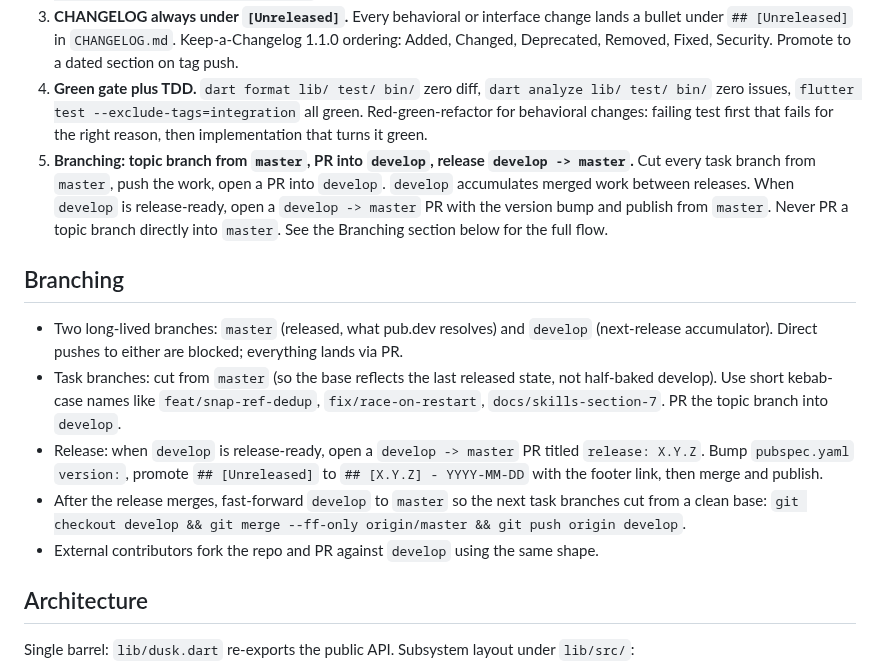
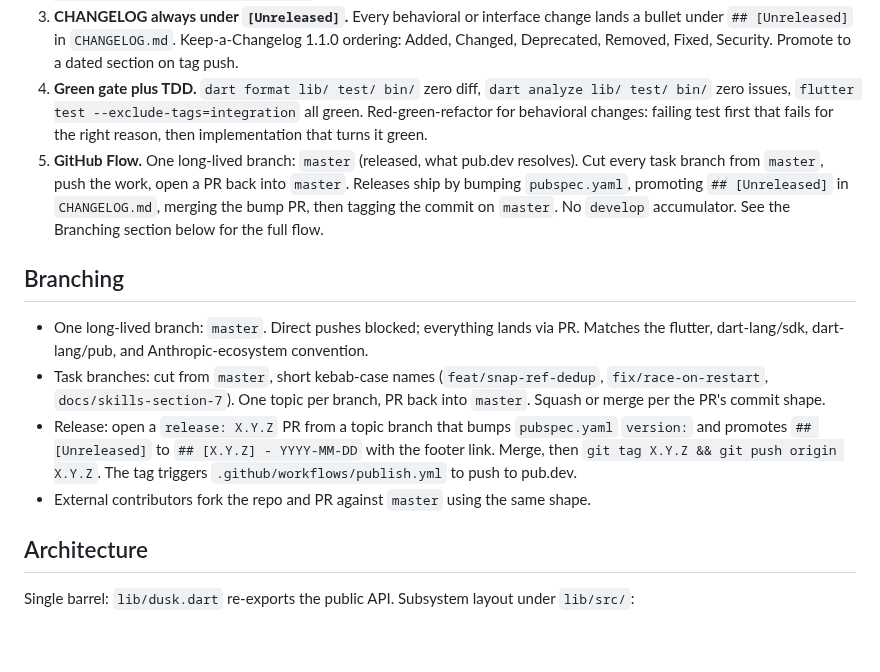
Before and after one commit to fluttersdk/dusk, a Markdown page: CLAUDE.md, the part around the change. GitHub-like rendering; blank space fills up the shorter version.

Commit message:
docs(claude): switch to GitHub Flow (single master, no develop)
Replaces the two-branch develop+master shape with the GitHub Flow model
used by every surveyed peer in the Flutter/Dart ecosystem
(flutter/flutter, dart-lang/sdk, dart-lang/pub) and across modern OSS
(react, vscode, rust, node, kubernetes, go, angular). The classic
GitFlow develop accumulator is the minority pattern in 2026; Driessen
himself retracted it for non-versioned-roll-back software in his 2020
Note of Reflection.

New flow:
1. Cut a topic branch from master.
2. PR back into master.
3. For a release, the bump PR (pubspec.yaml + CHANGELOG promotion) is
   itself a topic branch; after merge, tag master and the existing
   publish.yml workflow pushes to pub.dev.

Migration after this PR merges: delete origin/develop. The next change
follows the new rule from its first commit.

```diff
--- a/CLAUDE.md
+++ b/CLAUDE.md
@@ -29,15 +29,14 @@ Two CLI surfaces. `bin/fluttersdk_dusk.dart` is the Flutter-free wrapper (`dart
 2. **Coverage at or above 80%.** CI enforces via lcov parse in `.github/workflows/ci.yml:42-44`. Verify locally after behavioral changes: `awk -F: '/^LF:/{lf+=$2} /^LH:/{lh+=$2} END{ if (lf==0) exit 1; printf "%.2f%%\n", (lh/lf)*100 }' coverage/lcov.info`. Drops below 80% block the change.
 3. **CHANGELOG always under `[Unreleased]`.** Every behavioral or interface change lands a bullet under `## [Unreleased]` in `CHANGELOG.md`. Keep-a-Changelog 1.1.0 ordering: Added, Changed, Deprecated, Removed, Fixed, Security. Promote to a dated section on tag push.
 4. **Green gate plus TDD.** `dart format lib/ test/ bin/` zero diff, `dart analyze lib/ test/ bin/` zero issues, `flutter test --exclude-tags=integration` all green. Red-green-refactor for behavioral changes: failing test first that fails for the right reason, then implementation that turns it green.
-5. **Branching: topic branch from `master`, PR into `develop`, release `develop -> master`.** Cut every task branch from `master`, push the work, open a PR into `develop`. `develop` accumulates merged work between releases. When `develop` is release-ready, open a `develop -> master` PR with the version bump and publish from `master`. Never PR a topic branch directly into `master`. See the Branching section below for the full flow.
+5. **GitHub Flow.** One long-lived branch: `master` (released, what pub.dev resolves). Cut every task branch from `master`, push the work, open a PR back into `master`. Releases ship by bumping `pubspec.yaml`, promoting `## [Unreleased]` in `CHANGELOG.md`, merging the bump PR, then tagging the commit on `master`. No `develop` accumulator. See the Branching section below for the full flow.
 
 ## Branching
 
-- Two long-lived branches: `master` (released, what pub.dev resolves) and `develop` (next-release accumulator). Direct pushes to either are blocked; everything lands via PR.
-- Task branches: cut from `master` (so the base reflects the last released state, not half-baked develop). Use short kebab-case names like `feat/snap-ref-dedup`, `fix/race-on-restart`, `docs/skills-section-7`. PR the topic branch into `develop`.
-- Release: when `develop` is release-ready, open a `develop -> master` PR titled `release: X.Y.Z`. Bump `pubspec.yaml` `version:`, promote `## [Unreleased]` to `## [X.Y.Z] - YYYY-MM-DD` with the footer link, then merge and publish.
-- After the release merges, fast-forward `develop` to `master` so the next task branches cut from a clean base: `git checkout develop && git merge --ff-only origin/master && git push origin develop`.
-- External contributors fork the repo and PR against `develop` using the same shape.
+- One long-lived branch: `master`. Direct pushes blocked; everything lands via PR. Matches the flutter, dart-lang/sdk, dart-lang/pub, and Anthropic-ecosystem convention.
+- Task branches: cut from `master`, short kebab-case names (`feat/snap-ref-dedup`, `fix/race-on-restart`, `docs/skills-section-7`). One topic per branch, PR back into `master`. Squash or merge per the PR's commit shape.
+- Release: open a `release: X.Y.Z` PR from a topic branch that bumps `pubspec.yaml` `version:` and promotes `## [Unreleased]` to `## [X.Y.Z] - YYYY-MM-DD` with the footer link. Merge, then `git tag X.Y.Z && git push origin X.Y.Z`. The tag triggers `.github/workflows/publish.yml` to push to pub.dev.
+- External contributors fork the repo and PR against `master` using the same shape.
 
 ## Architecture
 
```
